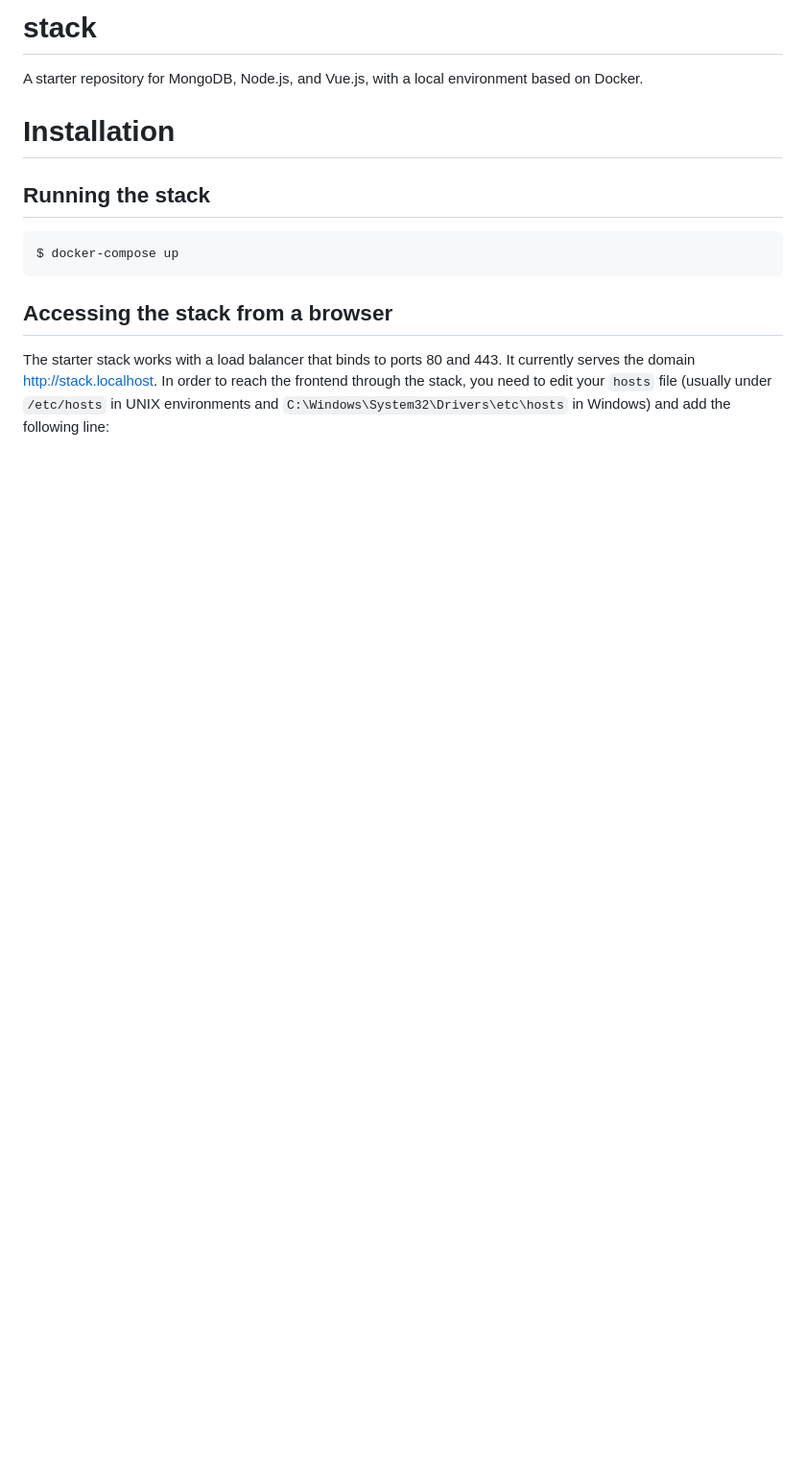
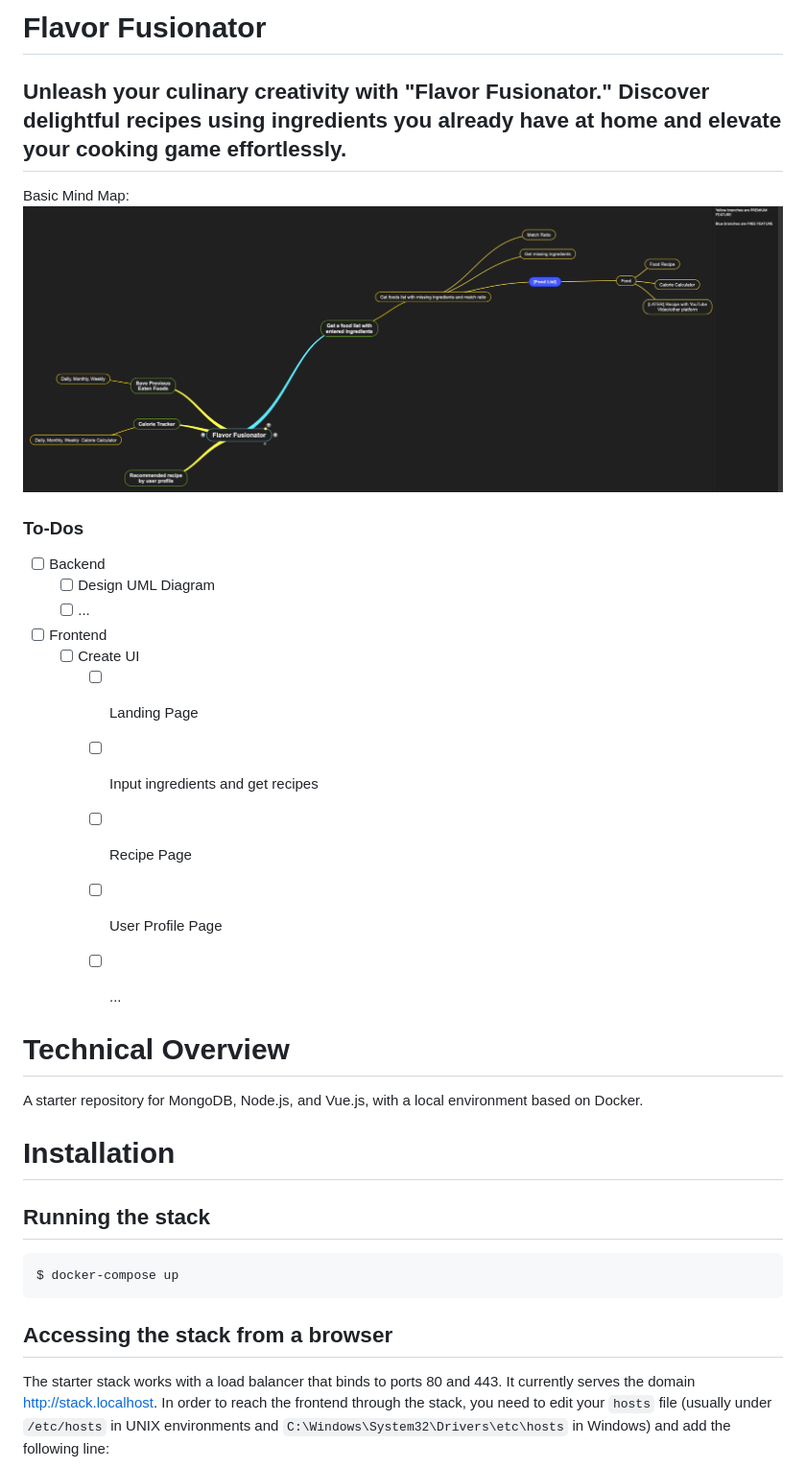
Before and after one commit to cihat/kokki, a Markdown page: README.md, the part around the change. Shown: that part at 96% size. Rendered like a GitHub page; pictures changed too: architecture-planning/mind-map.png (added); blank space fills up the shorter version.

Commit message:
Add basic plan and architecture

```diff
--- a/README.md
+++ b/README.md
@@ -1,4 +1,30 @@
-# stack
+# Flavor Fusionator
+
+## Unleash your culinary creativity with "Flavor Fusionator." Discover delightful recipes using ingredients you already have at home and elevate your cooking game effortlessly.
+
+
+Basic Mind Map:
+![Mind Map](./architecture-planning/mind-map.png)
+
+
+
+### To-Dos
+
+- [ ] Backend
+  - [ ] Design UML Diagram
+  - [ ] ...
+- [ ] Frontend
+  - [ ] Create UI
+    - [ ] Landing Page
+    - [ ] Input ingredients and get recipes
+    - [ ] Recipe Page
+    - [ ] User Profile Page
+    - [ ] ...
+
+
+
+
+# Technical Overview
 
 A starter repository for MongoDB, Node.js, and Vue.js, with a local environment based on Docker.
 
```
Also changed, not shown: 1 other file.
